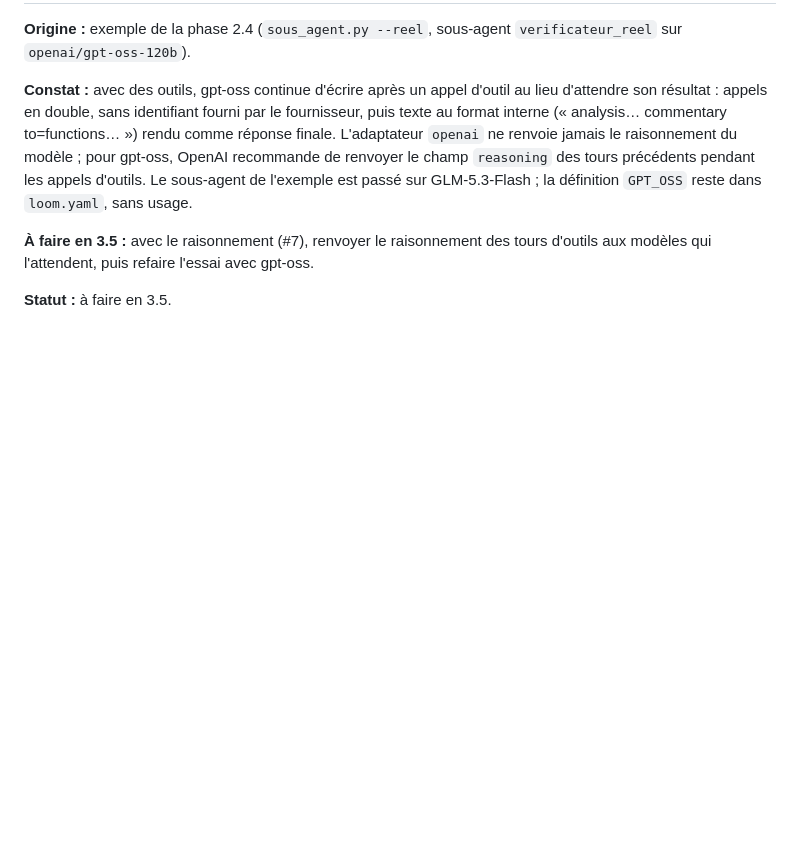
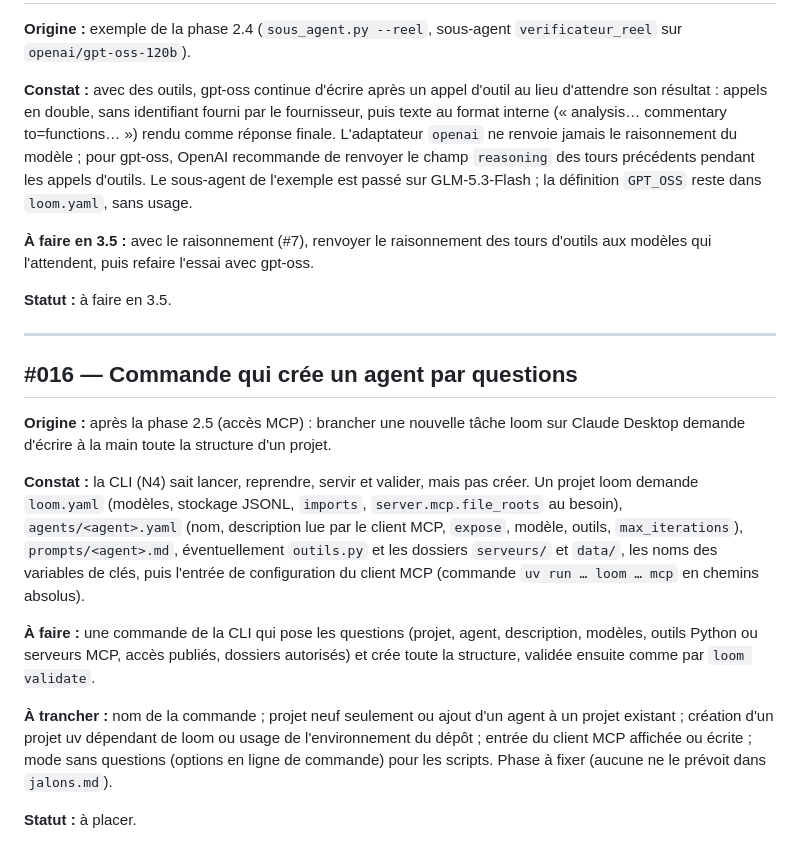
Before and after one commit to denislamard/loom_v2, a Markdown page: docs/backlog.md, the part around the change. Drawn GitHub-style; blank space fills up the shorter version.

Commit message:
update backlog

```diff
--- a/docs/backlog.md
+++ b/docs/backlog.md
@@ -204,3 +204,17 @@ storage:
 **À faire en 3.5 :** avec le raisonnement (#7), renvoyer le raisonnement des tours d'outils aux modèles qui l'attendent, puis refaire l'essai avec gpt-oss.
 
 **Statut :** à faire en 3.5.
+
+---
+
+## #016 — Commande qui crée un agent par questions
+
+**Origine :** après la phase 2.5 (accès MCP) : brancher une nouvelle tâche loom sur Claude Desktop demande d'écrire à la main toute la structure d'un projet.
+
+**Constat :** la CLI (N4) sait lancer, reprendre, servir et valider, mais pas créer. Un projet loom demande `loom.yaml` (modèles, stockage JSONL, `imports`, `server.mcp.file_roots` au besoin), `agents/<agent>.yaml` (nom, description lue par le client MCP, `expose`, modèle, outils, `max_iterations`), `prompts/<agent>.md`, éventuellement `outils.py` et les dossiers `serveurs/` et `data/`, les noms des variables de clés, puis l'entrée de configuration du client MCP (commande `uv run … loom … mcp` en chemins absolus).
+
+**À faire :** une commande de la CLI qui pose les questions (projet, agent, description, modèles, outils Python ou serveurs MCP, accès publiés, dossiers autorisés) et crée toute la structure, validée ensuite comme par `loom validate`.
+
+**À trancher :** nom de la commande ; projet neuf seulement ou ajout d'un agent à un projet existant ; création d'un projet uv dépendant de loom ou usage de l'environnement du dépôt ; entrée du client MCP affichée ou écrite ; mode sans questions (options en ligne de commande) pour les scripts. Phase à fixer (aucune ne le prévoit dans `jalons.md`).
+
+**Statut :** à placer.
```
